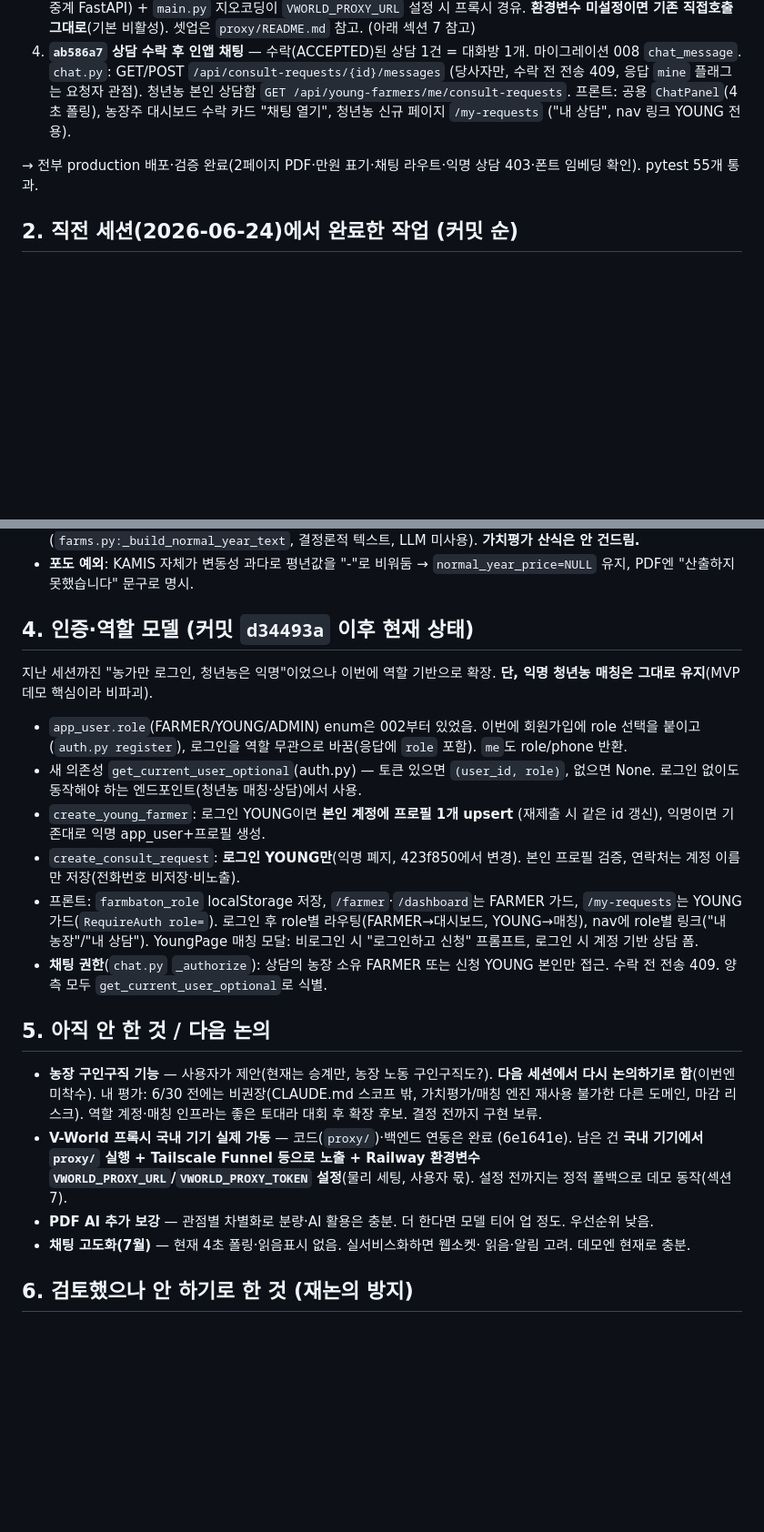
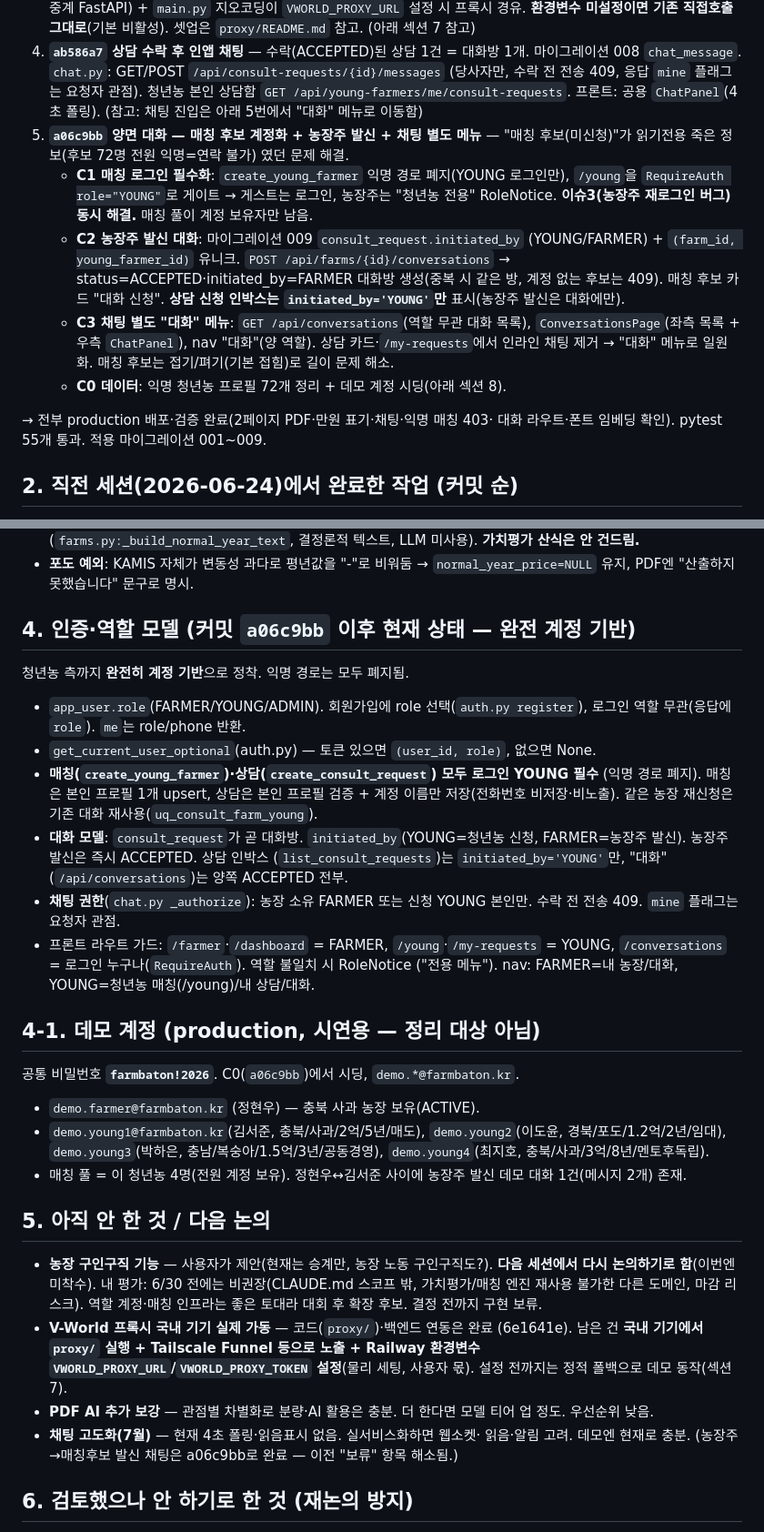
Before and after one commit to wjdgnsdl213/FarmBaton, a Markdown page: docs/handoff.md, 2 parts joined by grey strips. Shown at 91% size. GitHub-like rendering; blank space fills up the shorter version.

Commit message:
[P4] 핸드오버 갱신 — 양면 대화·매칭 로그인 필수화·데모 계정
세션 1-1에 a06c9bb(양면 대화) 추가, 섹션 4를 완전 계정 기반 모델로 갱신
(매칭·상담 로그인 필수, 대화 모델·initiated_by, 라우트 가드), 데모 계정
섹션 4-1 신설, 농장주→후보 채팅 보류 해소 표기.

```diff
--- a/docs/handoff.md
+++ b/docs/handoff.md
@@ -36,12 +36,28 @@
    1개. 마이그레이션 008 `chat_message`. `chat.py`: GET/POST
    `/api/consult-requests/{id}/messages` (당사자만, 수락 전 전송 409, 응답
    `mine` 플래그는 요청자 관점). 청년농 본인 상담함 `GET
-   /api/young-farmers/me/consult-requests`. 프론트: 공용 `ChatPanel`(4초 폴링),
-   농장주 대시보드 수락 카드 "채팅 열기", 청년농 신규 페이지 `/my-requests`
-   ("내 상담", nav 링크 YOUNG 전용).
+   /api/young-farmers/me/consult-requests`. 프론트: 공용 `ChatPanel`(4초 폴링).
+   (참고: 채팅 진입은 아래 5번에서 "대화" 메뉴로 이동함)
+5. **`a06c9bb` 양면 대화 — 매칭 후보 계정화 + 농장주 발신 + 채팅 별도 메뉴**
+   — "매칭 후보(미신청)"가 읽기전용 죽은 정보(후보 72명 전원 익명=연락 불가)
+   였던 문제 해결.
+   - **C1 매칭 로그인 필수화**: `create_young_farmer` 익명 경로 폐지(YOUNG
+     로그인만), `/young`을 `RequireAuth role="YOUNG"`로 게이트 → 게스트는
+     로그인, 농장주는 "청년농 전용" RoleNotice. **이슈3(농장주 재로그인 버그)
+     동시 해결.** 매칭 풀이 계정 보유자만 남음.
+   - **C2 농장주 발신 대화**: 마이그레이션 009 `consult_request.initiated_by`
+     (YOUNG/FARMER) + `(farm_id, young_farmer_id)` 유니크. `POST
+     /api/farms/{id}/conversations` → status=ACCEPTED·initiated_by=FARMER 대화방
+     생성(중복 시 같은 방, 계정 없는 후보는 409). 매칭 후보 카드 "대화 신청".
+     **상담 신청 인박스는 `initiated_by='YOUNG'`만** 표시(농장주 발신은 대화에만).
+   - **C3 채팅 별도 "대화" 메뉴**: `GET /api/conversations`(역할 무관 대화 목록),
+     `ConversationsPage`(좌측 목록 + 우측 `ChatPanel`), nav "대화"(양 역할).
+     상담 카드·`/my-requests`에서 인라인 채팅 제거 → "대화" 메뉴로 일원화.
+     매칭 후보는 접기/펴기(기본 접힘)로 길이 문제 해소.
+   - **C0 데이터**: 익명 청년농 프로필 72개 정리 + 데모 계정 시딩(아래 섹션 8).
 
-→ 전부 production 배포·검증 완료(2페이지 PDF·만원 표기·채팅 라우트·익명 상담
-403·폰트 임베딩 확인). pytest 55개 통과.
+→ 전부 production 배포·검증 완료(2페이지 PDF·만원 표기·채팅·익명 매칭 403·
+대화 라우트·폰트 임베딩 확인). pytest 55개 통과. 적용 마이그레이션 001~009.
 
 ## 2. 직전 세션(2026-06-24)에서 완료한 작업 (커밋 순)
 
@@ -116,28 +132,38 @@ vercel --prod --yes`)로 배포 완료, production URL에서 동작 확인까지
 - **포도 예외**: KAMIS 자체가 변동성 과다로 평년값을 "-"로 비워둠 →
   `normal_year_price=NULL` 유지, PDF엔 "산출하지 못했습니다" 문구로 명시.
 
-## 4. 인증·역할 모델 (커밋 `d34493a` 이후 현재 상태)
+## 4. 인증·역할 모델 (커밋 `a06c9bb` 이후 현재 상태 — 완전 계정 기반)
 
-지난 세션까진 "농가만 로그인, 청년농은 익명"이었으나 이번에 역할 기반으로
-확장. **단, 익명 청년농 매칭은 그대로 유지**(MVP 데모 핵심이라 비파괴).
+청년농 측까지 **완전히 계정 기반**으로 정착. 익명 경로는 모두 폐지됨.
 
-- `app_user.role`(FARMER/YOUNG/ADMIN) enum은 002부터 있었음. 이번에 회원가입에
-  role 선택을 붙이고(`auth.py register`), 로그인을 역할 무관으로 바꿈(응답에
-  `role` 포함). `me`도 role/phone 반환.
-- 새 의존성 `get_current_user_optional`(auth.py) — 토큰 있으면 `(user_id, role)`,
-  없으면 None. 로그인 없이도 동작해야 하는 엔드포인트(청년농 매칭·상담)에서 사용.
-- `create_young_farmer`: 로그인 YOUNG이면 **본인 계정에 프로필 1개 upsert**
-  (재제출 시 같은 id 갱신), 익명이면 기존대로 익명 app_user+프로필 생성.
-- `create_consult_request`: **로그인 YOUNG만**(익명 폐지, 423f850에서 변경).
-  본인 프로필 검증, 연락처는 계정 이름만 저장(전화번호 비저장·비노출).
-- 프론트: `farmbaton_role` localStorage 저장, `/farmer`·`/dashboard`는 FARMER
-  가드, `/my-requests`는 YOUNG 가드(`RequireAuth role=`). 로그인 후 role별
-  라우팅(FARMER→대시보드, YOUNG→매칭), nav에 role별 링크("내 농장"/"내 상담").
-  YoungPage 매칭 모달: 비로그인 시 "로그인하고 신청" 프롬프트, 로그인 시 계정
-  기반 상담 폼.
-- **채팅 권한**(`chat.py` `_authorize`): 상담의 농장 소유 FARMER 또는 신청
-  YOUNG 본인만 접근. 수락 전 전송 409. 양측 모두 `get_current_user_optional`로
-  식별.
+- `app_user.role`(FARMER/YOUNG/ADMIN). 회원가입에 role 선택(`auth.py register`),
+  로그인 역할 무관(응답에 `role`). `me`는 role/phone 반환.
+- `get_current_user_optional`(auth.py) — 토큰 있으면 `(user_id, role)`, 없으면 None.
+- **매칭(`create_young_farmer`)·상담(`create_consult_request`) 모두 로그인 YOUNG
+  필수** (익명 경로 폐지). 매칭은 본인 프로필 1개 upsert, 상담은 본인 프로필
+  검증 + 계정 이름만 저장(전화번호 비저장·비노출). 같은 농장 재신청은 기존
+  대화 재사용(`uq_consult_farm_young`).
+- **대화 모델**: `consult_request`가 곧 대화방. `initiated_by`(YOUNG=청년농 신청,
+  FARMER=농장주 발신). 농장주 발신은 즉시 ACCEPTED. 상담 인박스
+  (`list_consult_requests`)는 `initiated_by='YOUNG'`만, "대화"(`/api/conversations`)는
+  양쪽 ACCEPTED 전부.
+- **채팅 권한**(`chat.py _authorize`): 농장 소유 FARMER 또는 신청 YOUNG 본인만.
+  수락 전 전송 409. `mine` 플래그는 요청자 관점.
+- 프론트 라우트 가드: `/farmer`·`/dashboard` = FARMER, `/young`·`/my-requests` =
+  YOUNG, `/conversations` = 로그인 누구나(`RequireAuth`). 역할 불일치 시 RoleNotice
+  ("전용 메뉴"). nav: FARMER=내 농장/대화, YOUNG=청년농 매칭(/young)/내 상담/대화.
+
+## 4-1. 데모 계정 (production, 시연용 — 정리 대상 아님)
+
+공통 비밀번호 **`farmbaton!2026`**. C0(`a06c9bb`)에서 시딩, `demo.*@farmbaton.kr`.
+
+- `demo.farmer@farmbaton.kr` (정현우) — 충북 사과 농장 보유(ACTIVE).
+- `demo.young1@farmbaton.kr`(김서준, 충북/사과/2억/5년/매도),
+  `demo.young2`(이도윤, 경북/포도/1.2억/2년/임대),
+  `demo.young3`(박하은, 충남/복숭아/1.5억/3년/공동경영),
+  `demo.young4`(최지호, 충북/사과/3억/8년/멘토후독립).
+- 매칭 풀 = 이 청년농 4명(전원 계정 보유). 정현우↔김서준 사이에 농장주 발신
+  데모 대화 1건(메시지 2개) 존재.
 
 ## 5. 아직 안 한 것 / 다음 논의
 
@@ -153,7 +179,8 @@ vercel --prod --yes`)로 배포 완료, production URL에서 동작 확인까지
 - **PDF AI 추가 보강** — 관점별 차별화로 분량·AI 활용은 충분. 더 한다면 모델
   티어 업 정도. 우선순위 낮음.
 - **채팅 고도화(7월)** — 현재 4초 폴링·읽음표시 없음. 실서비스화하면 웹소켓·
-  읽음·알림 고려. 데모엔 현재로 충분.
+  읽음·알림 고려. 데모엔 현재로 충분. (농장주→매칭후보 발신 채팅은 a06c9bb로
+  완료 — 이전 "보류" 항목 해소됨.)
 
 ## 6. 검토했으나 안 하기로 한 것 (재논의 방지)
 
```
